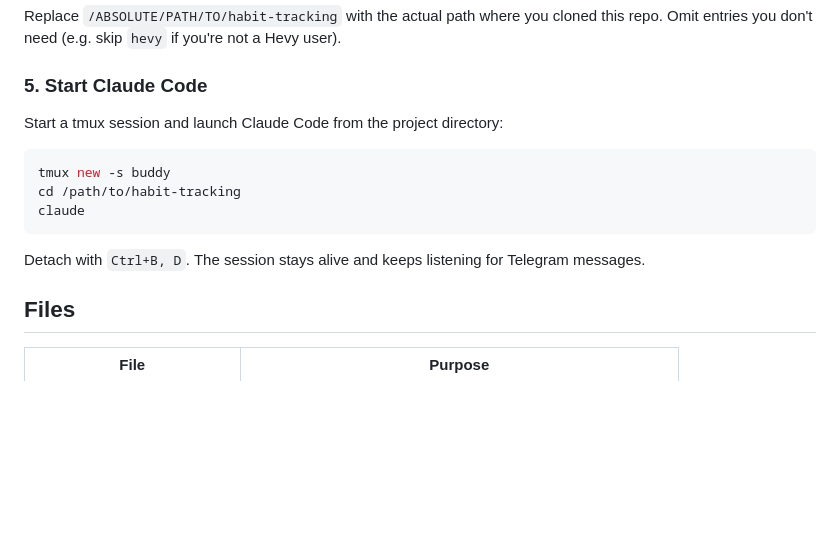
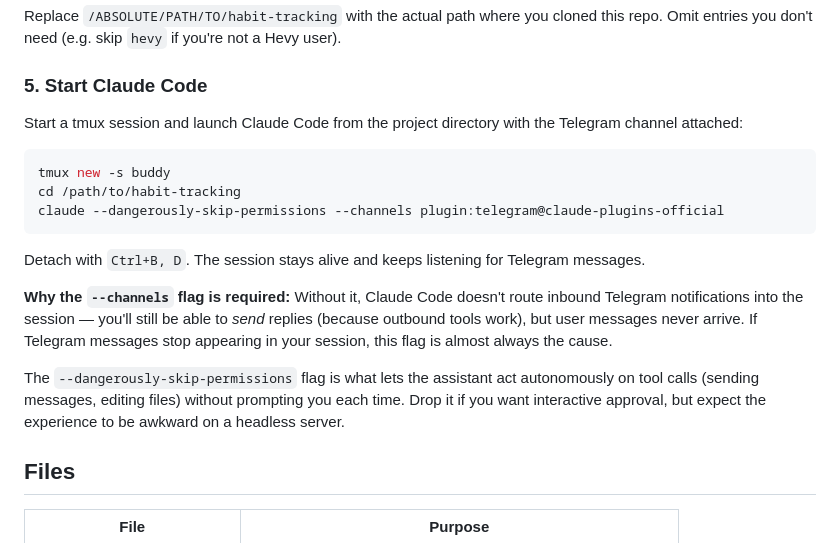
Before and after one commit to acrdlph/accountability-buddy, a Markdown page: README.md, the part around the change. Rendered like a GitHub page; blank space fills up the shorter version.

Commit message:
Document --channels flag required for Telegram inbound
Starting claude without --channels plugin:telegram@claude-plugins-official
silently drops inbound Telegram messages — the plugin runs and outbound
replies work, but user messages never reach the session. This wasn't
obvious from the plugin's own docs or error output.

Co-Authored-By: Claude Opus 4.6 (1M context) <noreply@anthropic.com>

````diff
--- a/README.md
+++ b/README.md
@@ -132,15 +132,19 @@ Replace `/ABSOLUTE/PATH/TO/habit-tracking` with the actual path where you cloned
 
 ### 5. Start Claude Code
 
-Start a tmux session and launch Claude Code from the project directory:
+Start a tmux session and launch Claude Code from the project directory with the Telegram channel attached:
 
 ```bash
 tmux new -s buddy
 cd /path/to/habit-tracking
-claude
+claude --dangerously-skip-permissions --channels plugin:telegram@claude-plugins-official
 ```
 
 Detach with `Ctrl+B, D`. The session stays alive and keeps listening for Telegram messages.
+
+**Why the `--channels` flag is required:** Without it, Claude Code doesn't route inbound Telegram notifications into the session — you'll still be able to *send* replies (because outbound tools work), but user messages never arrive. If Telegram messages stop appearing in your session, this flag is almost always the cause.
+
+The `--dangerously-skip-permissions` flag is what lets the assistant act autonomously on tool calls (sending messages, editing files) without prompting you each time. Drop it if you want interactive approval, but expect the experience to be awkward on a headless server.
 
 ## Files
 
````
